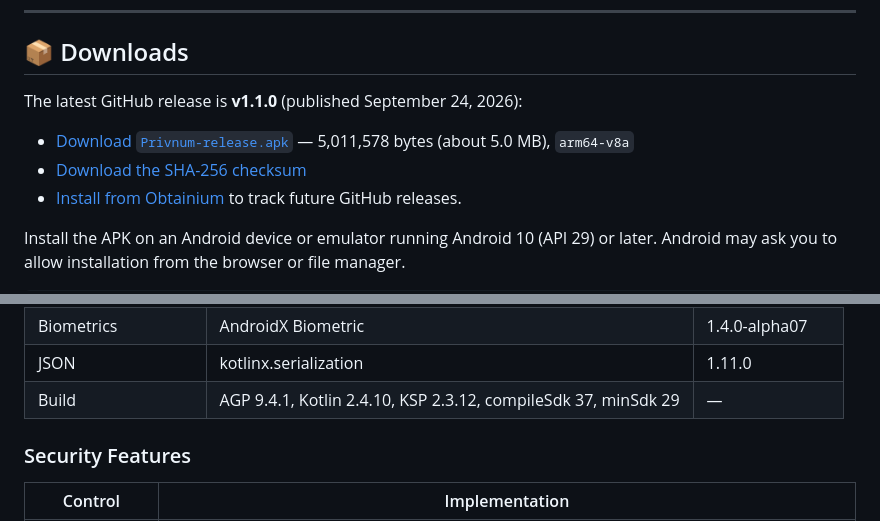
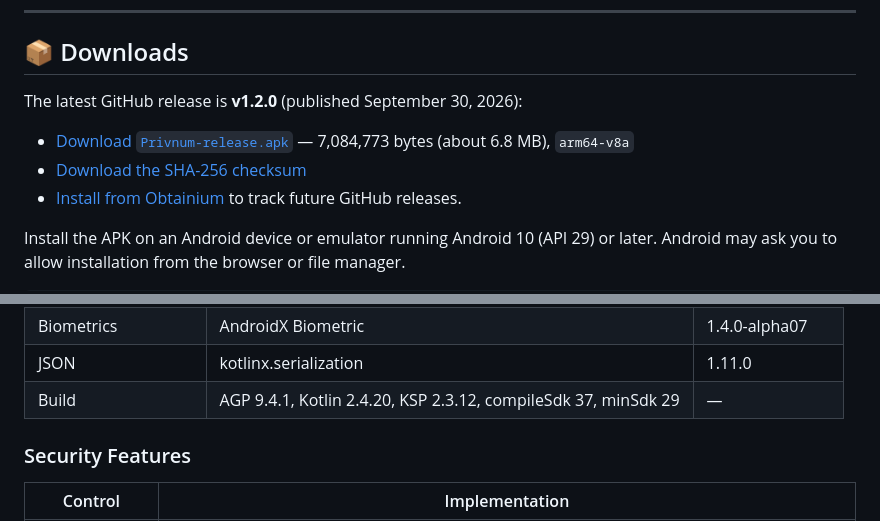
Before and after one commit to Hcmdz/Privnum, a Markdown page: README.md, 2 parts joined by grey strips. GitHub-like rendering.

Commit message:
docs(readme): point the downloads section at v1.2.0

```diff
--- a/README.md
+++ b/README.md
@@ -74,10 +74,10 @@ requests **zero network permissions**.
 
 ## 📦 Downloads
 
-The latest GitHub release is **v1.1.0** (published September 24, 2026):
+The latest GitHub release is **v1.2.0** (published September 30, 2026):
 
-- [Download `Privnum-release.apk`](https://github.com/Hcmdz/Privnum/releases/download/v1.1.0/Privnum-release.apk) — 5,011,578 bytes (about 5.0 MB), `arm64-v8a`
-- [Download the SHA-256 checksum](https://github.com/Hcmdz/Privnum/releases/download/v1.1.0/Privnum-release.apk.sha256)
+- [Download `Privnum-release.apk`](https://github.com/Hcmdz/Privnum/releases/download/v1.2.0/Privnum-release.apk) — 7,084,773 bytes (about 6.8 MB), `arm64-v8a`
+- [Download the SHA-256 checksum](https://github.com/Hcmdz/Privnum/releases/download/v1.2.0/Privnum-release.apk.sha256)
 - [Install from Obtainium](https://apps.obtainium.imranr.dev/redirect?r=obtainium://add/https://github.com/Hcmdz/Privnum/) to track future GitHub releases.
 
 Install the APK on an Android device or emulator running Android 10 (API 29) or later. Android may ask you to allow installation from the browser or file manager.
@@ -158,7 +158,7 @@ network layer.
 | Camera metadata | Exifinterface | 1.4.2 |
 | Biometrics | AndroidX Biometric | 1.4.0-alpha07 |
 | JSON | kotlinx.serialization | 1.11.0 |
-| Build | AGP 9.4.1, Kotlin 2.4.10, KSP 2.3.12, compileSdk 37, minSdk 29 | — |
+| Build | AGP 9.4.1, Kotlin 2.4.20, KSP 2.3.12, compileSdk 37, minSdk 29 | — |
 
 ### Security Features
 
```
